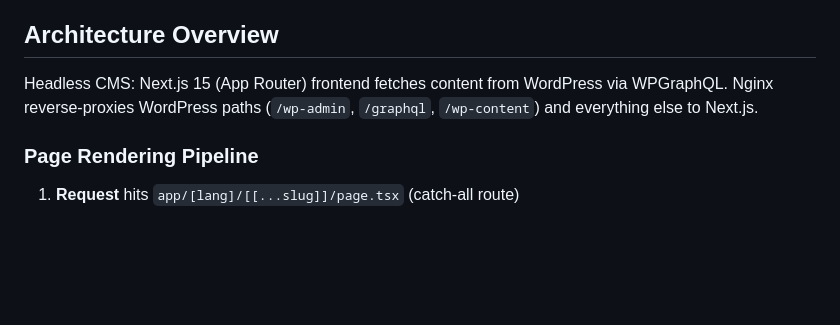
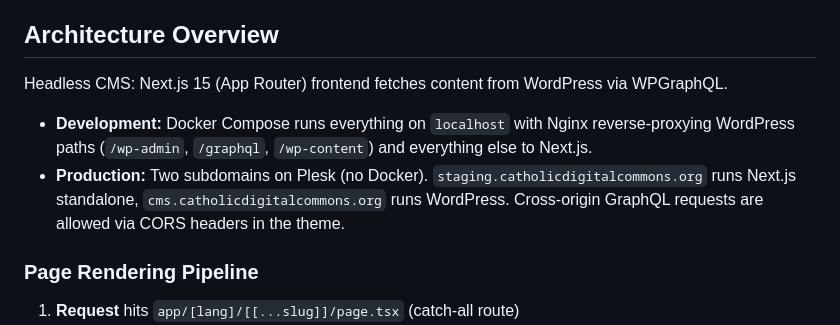
Before and after one commit to CatholicOS/cdcf-website, a Markdown page: CLAUDE.md, the part around the change. Rendered like a GitHub page; blank space fills up the shorter version.

```diff
--- a/CLAUDE.md
+++ b/CLAUDE.md
@@ -16,7 +16,10 @@ No test runner is configured. Use `npm run build` to verify type-correctness.
 
 ## Architecture Overview
 
-Headless CMS: Next.js 15 (App Router) frontend fetches content from WordPress via WPGraphQL. Nginx reverse-proxies WordPress paths (`/wp-admin`, `/graphql`, `/wp-content`) and everything else to Next.js.
+Headless CMS: Next.js 15 (App Router) frontend fetches content from WordPress via WPGraphQL.
+
+- **Development:** Docker Compose runs everything on `localhost` with Nginx reverse-proxying WordPress paths (`/wp-admin`, `/graphql`, `/wp-content`) and everything else to Next.js.
+- **Production:** Two subdomains on Plesk (no Docker). `staging.catholicdigitalcommons.org` runs Next.js standalone, `cms.catholicdigitalcommons.org` runs WordPress. Cross-origin GraphQL requests are allowed via CORS headers in the theme.
 
 ### Page Rendering Pipeline
 
```
Also changed, not shown: README.md (+48 -29 lines).
